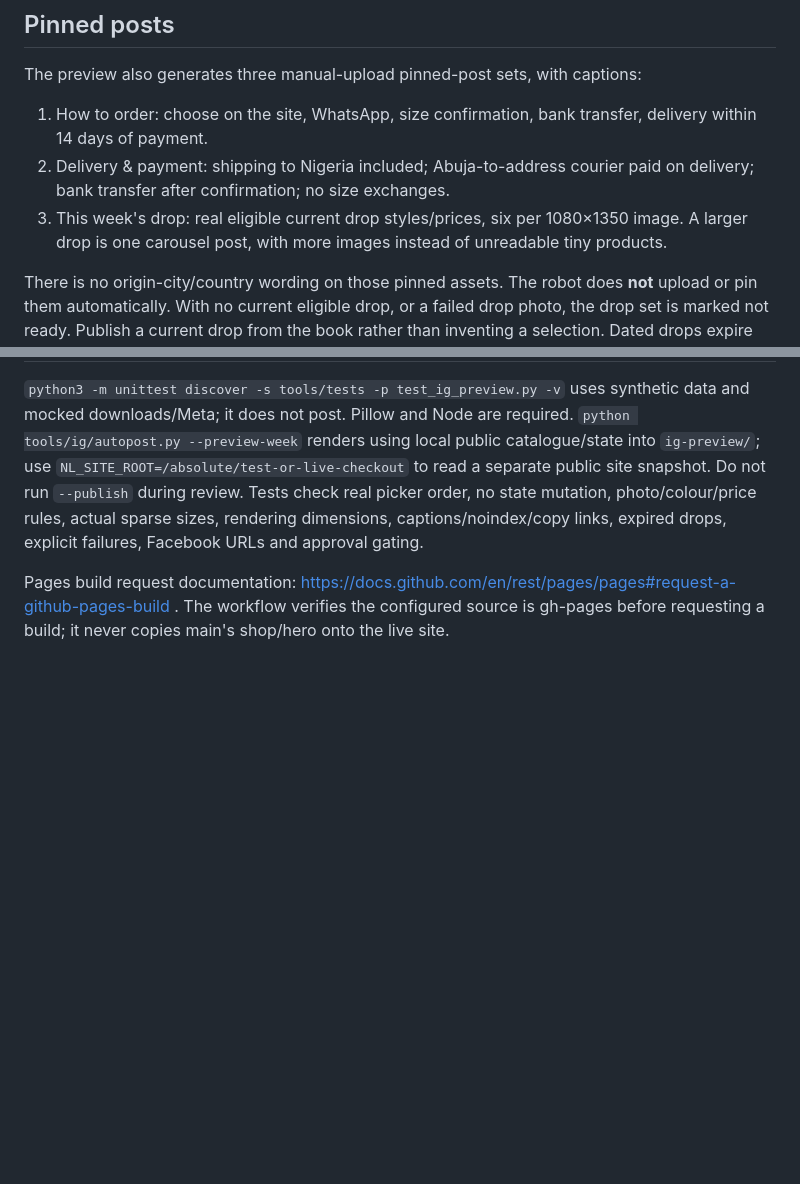
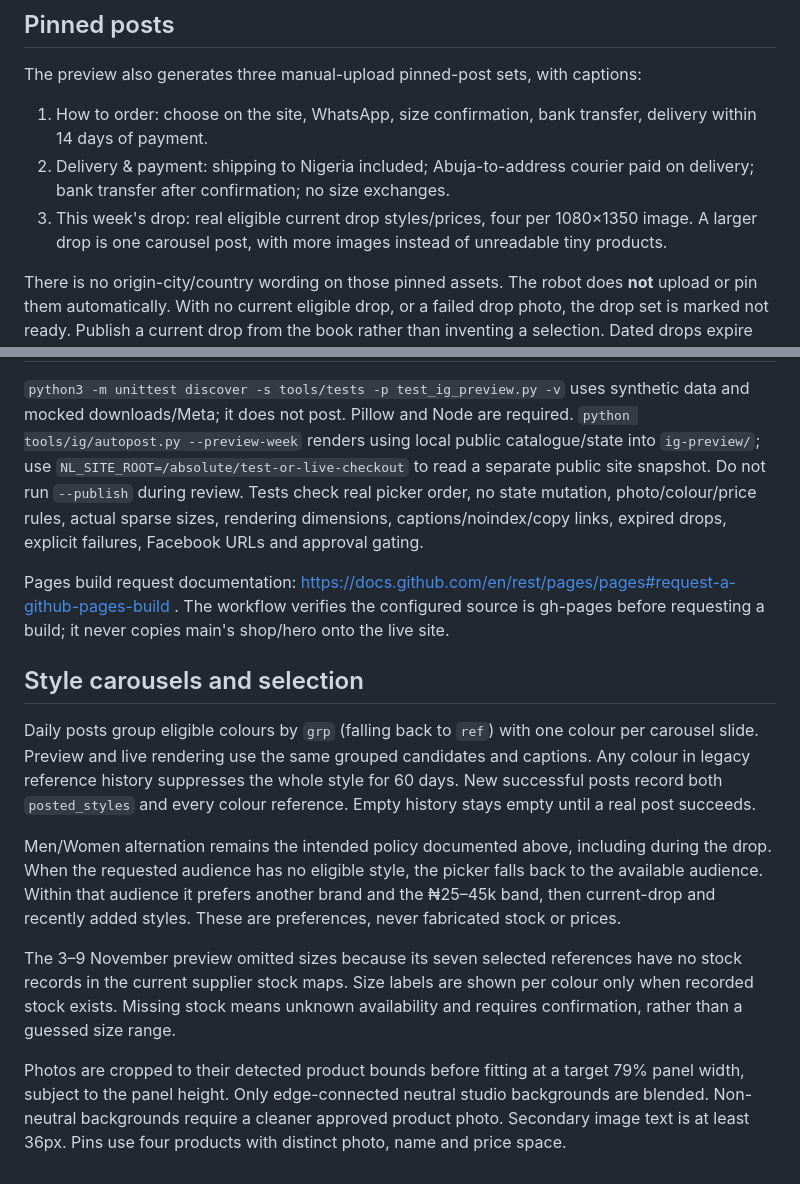
Before and after one commit to Fshuaib75/northline-house, a Markdown page: tools/ig/README.md, 2 parts joined by grey strips. Rendered like a GitHub page; blank space fills up the shorter version.

Commit message:
Improve Instagram style carousels and editorial preview

```diff
--- a/tools/ig/README.md
+++ b/tools/ig/README.md
@@ -16,7 +16,7 @@ The preview also generates three manual-upload pinned-post sets, with captions:
 
 1. How to order: choose on the site, WhatsApp, size confirmation, bank transfer, delivery within 14 days of payment.
 2. Delivery & payment: shipping to Nigeria included; Abuja-to-address courier paid on delivery; bank transfer after confirmation; no size exchanges.
-3. This week's drop: real eligible current drop styles/prices, six per 1080×1350 image. A larger drop is one carousel post, with more images instead of unreadable tiny products.
+3. This week's drop: real eligible current drop styles/prices, four per 1080×1350 image. A larger drop is one carousel post, with more images instead of unreadable tiny products.
 
 There is no origin-city/country wording on those pinned assets. The robot does **not** upload or pin them automatically. With no current eligible drop, or a failed drop photo, the drop set is marked not ready. Publish a current drop from the book rather than inventing a selection. Dated drops expire after seven days, including the above-₦70,000 exception.
 
@@ -43,3 +43,13 @@ A Meta failure after a feed was published but before the story/history step fini
 `python3 -m unittest discover -s tools/tests -p test_ig_preview.py -v` uses synthetic data and mocked downloads/Meta; it does not post. Pillow and Node are required. `python tools/ig/autopost.py --preview-week` renders using local public catalogue/state into `ig-preview/`; use `NL_SITE_ROOT=/absolute/test-or-live-checkout` to read a separate public site snapshot. Do not run `--publish` during review. Tests check real picker order, no state mutation, photo/colour/price rules, actual sparse sizes, rendering dimensions, captions/noindex/copy links, expired drops, explicit failures, Facebook URLs and approval gating.
 
 Pages build request documentation: https://docs.github.com/en/rest/pages/pages#request-a-github-pages-build . The workflow verifies the configured source is gh-pages before requesting a build; it never copies main's shop/hero onto the live site.
+
+## Style carousels and selection
+
+Daily posts group eligible colours by `grp` (falling back to `ref`) with one colour per carousel slide. Preview and live rendering use the same grouped candidates and captions. Any colour in legacy reference history suppresses the whole style for 60 days. New successful posts record both `posted_styles` and every colour reference. Empty history stays empty until a real post succeeds.
+
+Men/Women alternation remains the intended policy documented above, including during the drop. When the requested audience has no eligible style, the picker falls back to the available audience. Within that audience it prefers another brand and the ₦25–45k band, then current-drop and recently added styles. These are preferences, never fabricated stock or prices.
+
+The 3–9 November preview omitted sizes because its seven selected references have no stock records in the current supplier stock maps. Size labels are shown per colour only when recorded stock exists. Missing stock means unknown availability and requires confirmation, rather than a guessed size range.
+
+Photos are cropped to their detected product bounds before fitting at a target 79% panel width, subject to the panel height. Only edge-connected neutral studio backgrounds are blended. Non-neutral backgrounds require a cleaner approved product photo. Secondary image text is at least 36px. Pins use four products with distinct photo, name and price space.
```
